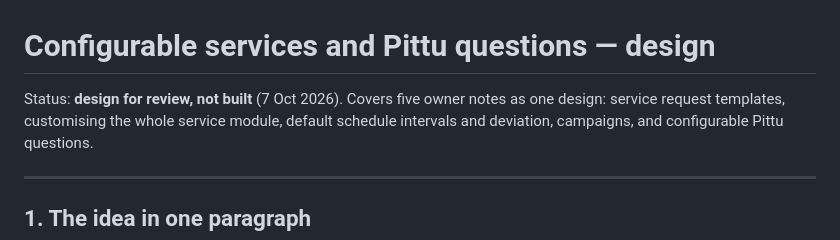
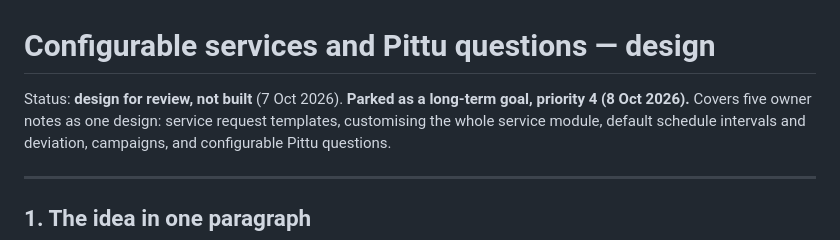
Before and after one commit to AsettuRaghu/propittu, a Markdown page: docs/CONFIGURABLE_SERVICES.md, the part around the change. Drawn GitHub-style.

```diff
--- a/docs/CONFIGURABLE_SERVICES.md
+++ b/docs/CONFIGURABLE_SERVICES.md
@@ -1,6 +1,6 @@
 # Configurable services and Pittu questions — design
 
-Status: **design for review, not built** (7 Oct 2026). Covers five owner notes as one design:
+Status: **design for review, not built** (7 Oct 2026). **Parked as a long-term goal, priority 4 (8 Oct 2026).** Covers five owner notes as one design:
 service request templates, customising the whole service module, default schedule intervals
 and deviation, campaigns, and configurable Pittu questions.
 
```
Also changed, not shown: docs/PENDING.md (+1 -0 lines).
